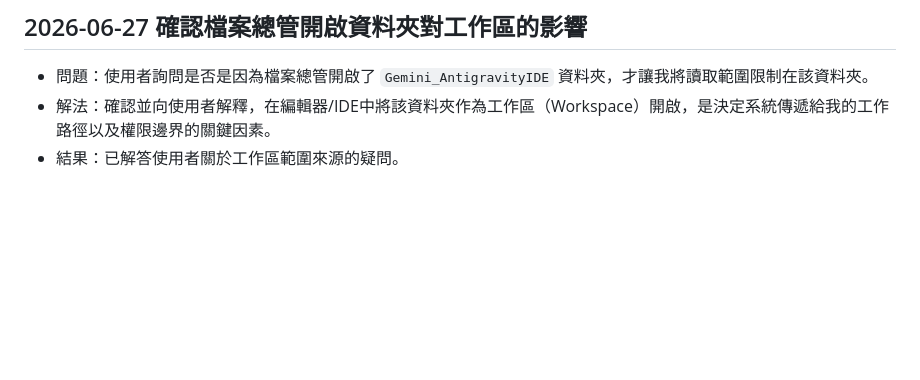
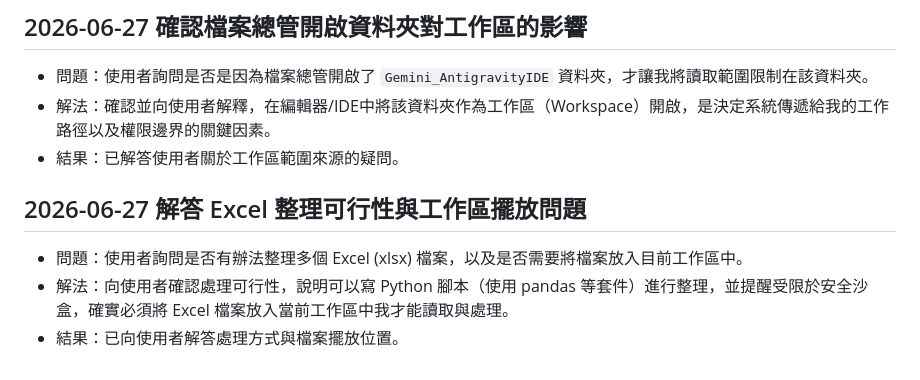
Before and after one commit to ffyiltu0415/LiveInfo, a Markdown page: 問題解決紀錄.md, the part around the change. GitHub-like rendering; blank space fills up the shorter version.

Commit message:
docs: update 問題解決紀錄.md with excel processing explanation

```diff
--- a/問題解決紀錄.md
+++ b/問題解決紀錄.md
@@ -137,3 +137,9 @@
 - 問題：使用者詢問是否是因為檔案總管開啟了 `Gemini_AntigravityIDE` 資料夾，才讓我將讀取範圍限制在該資料夾。
 - 解法：確認並向使用者解釋，在編輯器/IDE中將該資料夾作為工作區（Workspace）開啟，是決定系統傳遞給我的工作路徑以及權限邊界的關鍵因素。
 - 結果：已解答使用者關於工作區範圍來源的疑問。
+
+## 2026-06-27 解答 Excel 整理可行性與工作區擺放問題
+
+- 問題：使用者詢問是否有辦法整理多個 Excel (xlsx) 檔案，以及是否需要將檔案放入目前工作區中。
+- 解法：向使用者確認處理可行性，說明可以寫 Python 腳本（使用 pandas 等套件）進行整理，並提醒受限於安全沙盒，確實必須將 Excel 檔案放入當前工作區中我才能讀取與處理。
+- 結果：已向使用者解答處理方式與檔案擺放位置。
```
